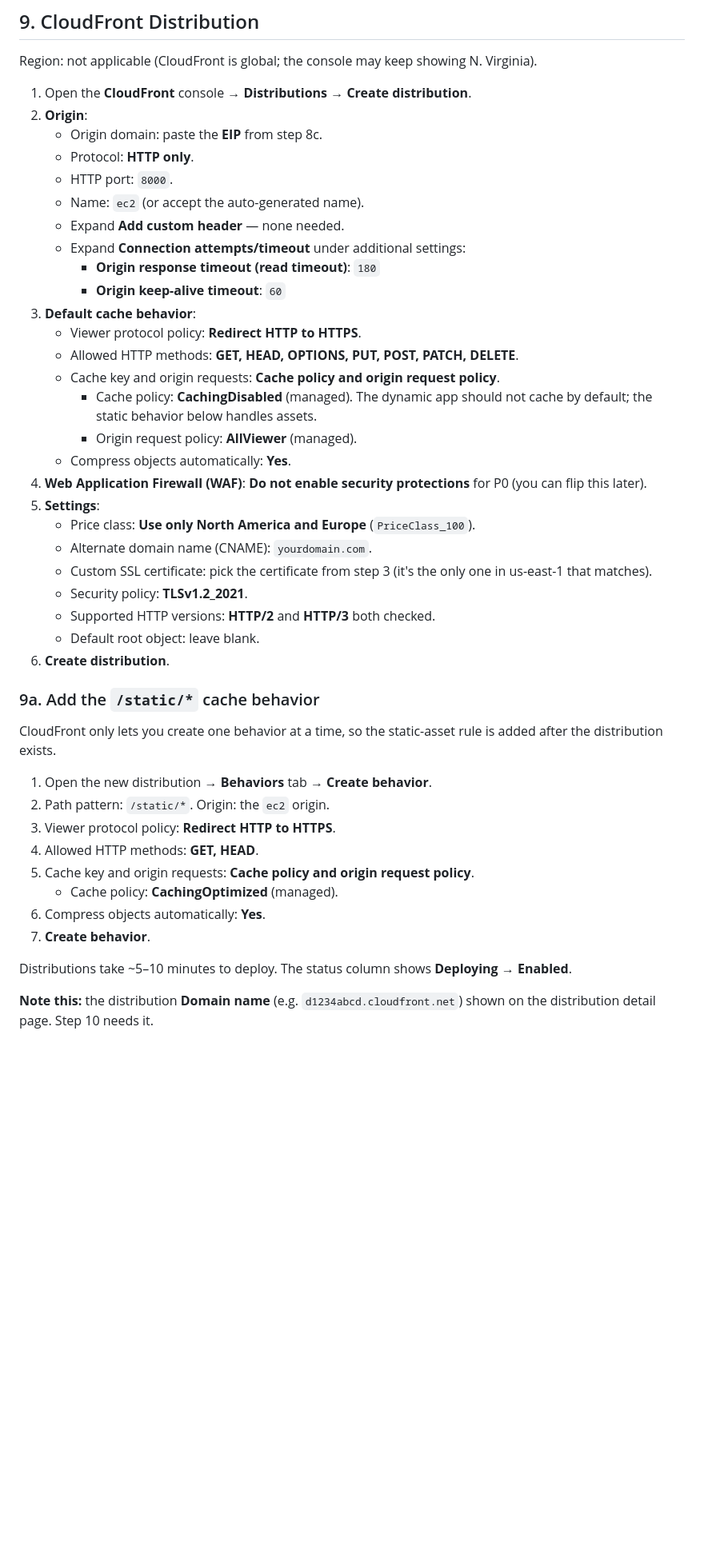
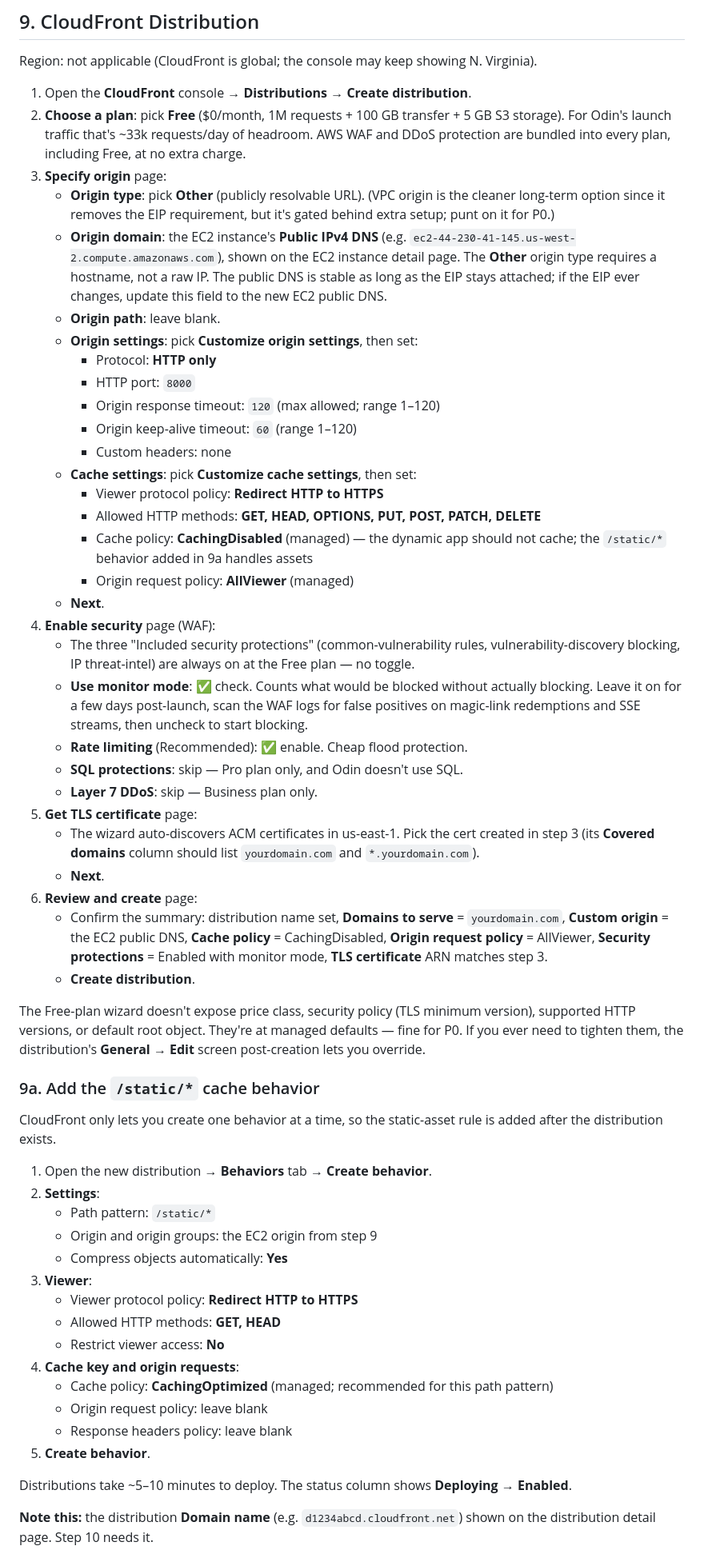
Before and after one commit to douglasryanadams/odin, a Markdown page: docs/aws-setup.md, the part around one of its changes. Shown at 80% size. Drawn GitHub-style; blank space fills up the shorter version.

```diff
--- a/docs/aws-setup.md
+++ b/docs/aws-setup.md
@@ -360,44 +393,56 @@ If the **Connect** button is disabled, the agent hasn't registered yet — wait
 Region: not applicable (CloudFront is global; the console may keep showing N. Virginia).
 
 1. Open the **CloudFront** console → **Distributions** → **Create distribution**.
-2. **Origin**:
-   - Origin domain: paste the **EIP** from step 8c.
-   - Protocol: **HTTP only**.
-   - HTTP port: `8000`.
-   - Name: `ec2` (or accept the auto-generated name).
-   - Expand **Add custom header** — none needed.
-   - Expand **Connection attempts/timeout** under additional settings:
-     - **Origin response timeout (read timeout)**: `180`
-     - **Origin keep-alive timeout**: `60`
-3. **Default cache behavior**:
-   - Viewer protocol policy: **Redirect HTTP to HTTPS**.
-   - Allowed HTTP methods: **GET, HEAD, OPTIONS, PUT, POST, PATCH, DELETE**.
-   - Cache key and origin requests: **Cache policy and origin request policy**.
-     - Cache policy: **CachingDisabled** (managed). The dynamic app should not cache by default; the static behavior below handles assets.
-     - Origin request policy: **AllViewer** (managed).
-   - Compress objects automatically: **Yes**.
-4. **Web Application Firewall (WAF)**: **Do not enable security protections** for P0 (you can flip this later).
-5. **Settings**:
-   - Price class: **Use only North America and Europe** (`PriceClass_100`).
-   - Alternate domain name (CNAME): `yourdomain.com`.
-   - Custom SSL certificate: pick the certificate from step 3 (it's the only one in us-east-1 that matches).
-   - Security policy: **TLSv1.2_2021**.
-   - Supported HTTP versions: **HTTP/2** and **HTTP/3** both checked.
-   - Default root object: leave blank.
-6. **Create distribution**.
+2. **Choose a plan**: pick **Free** ($0/month, 1M requests + 100 GB transfer + 5 GB S3 storage). For Odin's launch traffic that's ~33k requests/day of headroom. AWS WAF and DDoS protection are bundled into every plan, including Free, at no extra charge.
+3. **Specify origin** page:
+   - **Origin type**: pick **Other** (publicly resolvable URL). (VPC origin is the cleaner long-term option since it removes the EIP requirement, but it's gated behind extra setup; punt on it for P0.)
+   - **Origin domain**: the EC2 instance's **Public IPv4 DNS** (e.g. `ec2-44-230-41-145.us-west-2.compute.amazonaws.com`), shown on the EC2 instance detail page. The **Other** origin type requires a hostname, not a raw IP. The public DNS is stable as long as the EIP stays attached; if the EIP ever changes, update this field to the new EC2 public DNS.
+   - **Origin path**: leave blank.
+   - **Origin settings**: pick **Customize origin settings**, then set:
+     - Protocol: **HTTP only**
+     - HTTP port: `8000`
+     - Origin response timeout: `120` (max allowed; range 1–120)
+     - Origin keep-alive timeout: `60` (range 1–120)
+     - Custom headers: none
+   - **Cache settings**: pick **Customize cache settings**, then set:
+     - Viewer protocol policy: **Redirect HTTP to HTTPS**
+     - Allowed HTTP methods: **GET, HEAD, OPTIONS, PUT, POST, PATCH, DELETE**
+     - Cache policy: **CachingDisabled** (managed) — the dynamic app should not cache; the `/static/*` behavior added in 9a handles assets
+     - Origin request policy: **AllViewer** (managed)
+   - **Next**.
+4. **Enable security** page (WAF):
+   - The three "Included security protections" (common-vulnerability rules, vulnerability-discovery blocking, IP threat-intel) are always on at the Free plan — no toggle.
+   - **Use monitor mode**: ✅ check. Counts what would be blocked without actually blocking. Leave it on for a few days post-launch, scan the WAF logs for false positives on magic-link redemptions and SSE streams, then uncheck to start blocking.
+   - **Rate limiting** (Recommended): ✅ enable. Cheap flood protection.
+   - **SQL protections**: skip — Pro plan only, and Odin doesn't use SQL.
+   - **Layer 7 DDoS**: skip — Business plan only.
+5. **Get TLS certificate** page:
+   - The wizard auto-discovers ACM certificates in us-east-1. Pick the cert created in step 3 (its **Covered domains** column should list `yourdomain.com` and `*.yourdomain.com`).
+   - **Next**.
+6. **Review and create** page:
+   - Confirm the summary: distribution name set, **Domains to serve** = `yourdomain.com`, **Custom origin** = the EC2 public DNS, **Cache policy** = CachingDisabled, **Origin request policy** = AllViewer, **Security protections** = Enabled with monitor mode, **TLS certificate** ARN matches step 3.
+   - **Create distribution**.
+
+The Free-plan wizard doesn't expose price class, security policy (TLS minimum version), supported HTTP versions, or default root object. They're at managed defaults — fine for P0. If you ever need to tighten them, the distribution's **General → Edit** screen post-creation lets you override.
 
 ### 9a. Add the `/static/*` cache behavior
 
 CloudFront only lets you create one behavior at a time, so the static-asset rule is added after the distribution exists.
 
 1. Open the new distribution → **Behaviors** tab → **Create behavior**.
-2. Path pattern: `/static/*`. Origin: the `ec2` origin.
-3. Viewer protocol policy: **Redirect HTTP to HTTPS**.
-4. Allowed HTTP methods: **GET, HEAD**.
-5. Cache key and origin requests: **Cache policy and origin request policy**.
-   - Cache policy: **CachingOptimized** (managed).
-6. Compress objects automatically: **Yes**.
-7. **Create behavior**.
+2. **Settings**:
+   - Path pattern: `/static/*`
+   - Origin and origin groups: the EC2 origin from step 9
+   - Compress objects automatically: **Yes**
+3. **Viewer**:
+   - Viewer protocol policy: **Redirect HTTP to HTTPS**
+   - Allowed HTTP methods: **GET, HEAD**
+   - Restrict viewer access: **No**
+4. **Cache key and origin requests**:
+   - Cache policy: **CachingOptimized** (managed; recommended for this path pattern)
+   - Origin request policy: leave blank
+   - Response headers policy: leave blank
+5. **Create behavior**.
 
 Distributions take ~5–10 minutes to deploy. The status column shows **Deploying** → **Enabled**.
 
```
Also changed, not shown: other parts of docs/aws-setup.md (+92 -60 lines).
